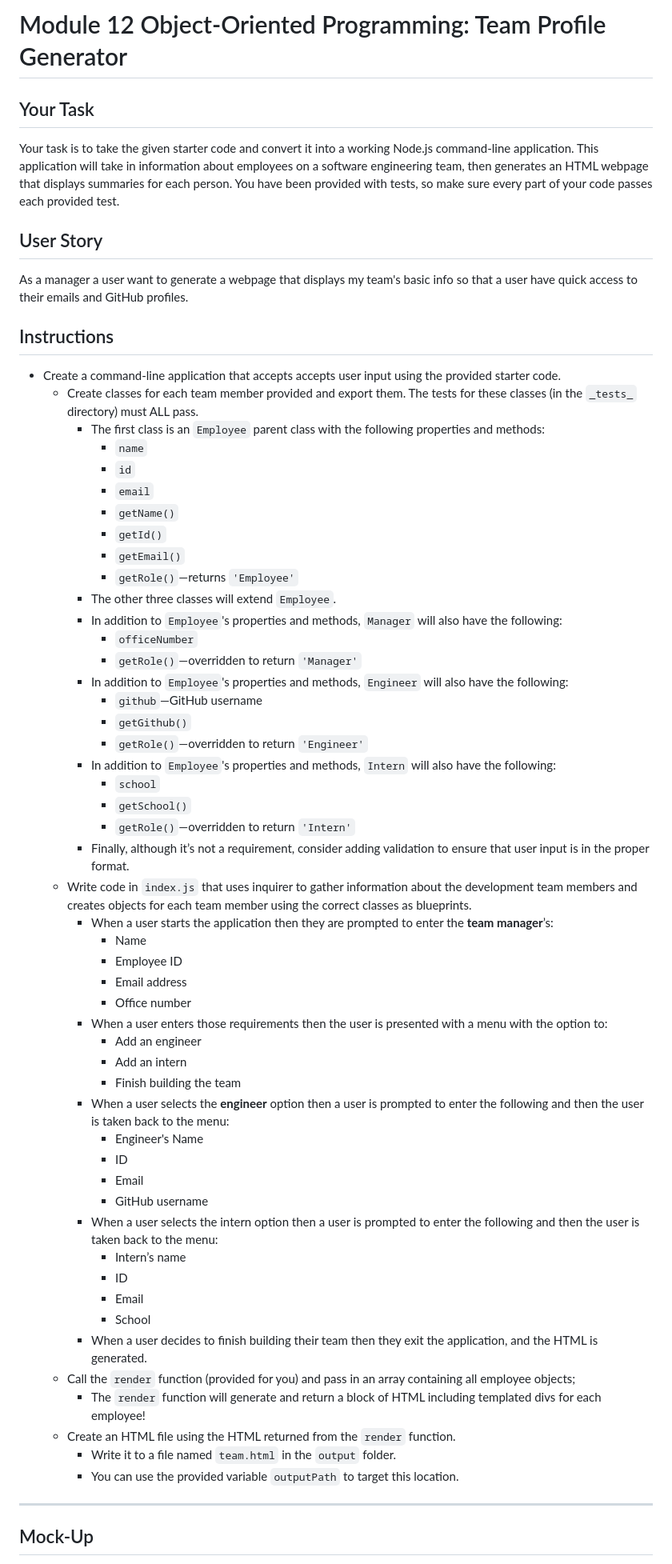
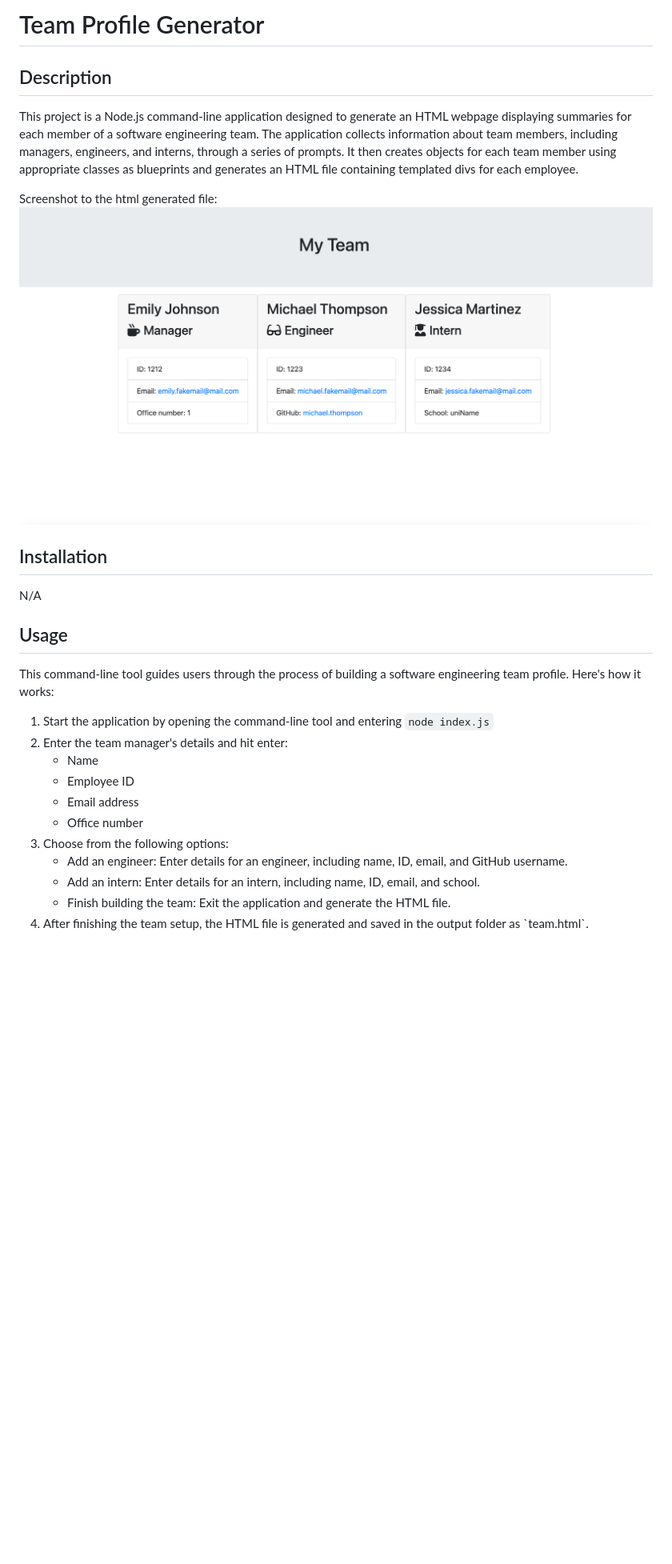
Before and after one commit to unicorn453/Team-Profile-Gen, a Markdown page: README.md, the part around the change printed below. Shown: that part at 80% size. GitHub-like rendering; pictures changed too: assets/generated-html.png (added); blank space fills up the shorter version.

Commit message:
added README to the project

```diff
--- a/README.md
+++ b/README.md
@@ -1,66 +1,29 @@
-# Module 12 Object-Oriented Programming: Team Profile Generator
+# Team Profile Generator
 
-## Your Task
+## Description
 
-Your task is to take the given starter code and convert it into a working Node.js command-line application. This application will take in information about employees on a software engineering team, then generates an HTML webpage that displays summaries for each person. You have been provided with tests, so make sure every part of your code passes each provided test.
+This project is a Node.js command-line application designed to generate an HTML webpage displaying summaries for each member of a software engineering team. The application collects information about team members, including managers, engineers, and interns, through a series of prompts. It then creates objects for each team member using appropriate classes as blueprints and generates an HTML file containing templated divs for each employee.
 
-## User Story
+Screenshot to the html generated file:
+![Screenshot of the generated html](./assets/generated-html.png)
 
-As a manager a user want to generate a webpage that displays my team's basic info so that a user have quick access to their emails and GitHub profiles.
+## Installation
 
-## Instructions
+N/A
 
-* Create a command-line application that accepts accepts user input using the provided starter code.
-  * Create classes for each team member provided and export them. The tests for these classes (in the `_tests_` directory) must ALL pass.
-    * The first class is an `Employee` parent class with the following properties and methods:
-      * `name`
-      * `id`
-      * `email`
-      * `getName()`
-      * `getId()`
-      * `getEmail()`
-      * `getRole()`&mdash;returns `'Employee'`
-    * The other three classes will extend `Employee`.
-    * In addition to `Employee`'s properties and methods, `Manager` will also have the following:
-      * `officeNumber`
-      * `getRole()`&mdash;overridden to return `'Manager'`
-    * In addition to `Employee`'s properties and methods, `Engineer` will also have the following:
-      * `github`&mdash;GitHub username
-      * `getGithub()`
-      * `getRole()`&mdash;overridden to return `'Engineer'`
-    * In addition to `Employee`'s properties and methods, `Intern` will also have the following:
-      * `school`
-      * `getSchool()`
-      * `getRole()`&mdash;overridden to return `'Intern'`
-    * Finally, although it’s not a requirement, consider adding validation to ensure that user input is in the proper format.
-  * Write code in `index.js` that uses inquirer to gather information about the development team members and creates objects for each team member using the correct classes as blueprints.
-    * When a user starts the application then they are prompted to enter the **team manager**’s:
-      * Name
-      * Employee ID
-      * Email address
-      * Office number
-    * When a user enters those requirements then the user is presented with a menu with the option to:
-      * Add an engineer
-      * Add an intern
-      * Finish building the team
-    * When a user selects the **engineer** option then a user is prompted to enter the following and then the user is taken back to the menu:
-      * Engineer's Name
-      * ID
-      * Email
-      * GitHub username
-    * When a user selects the intern option then a user is prompted to enter the following and then the user is taken back to the menu:
-      * Intern’s name
-      * ID
-      * Email
-      * School
-    * When a user decides to finish building their team then they exit the application, and the HTML is generated.
-  * Call the `render` function (provided for you) and pass in an array containing all employee objects;
-    * The `render` function will generate and return a block of HTML including templated divs for each employee!
-  * Create an HTML file using the HTML returned from the `render` function.
-    * Write it to a file named `team.html` in the `output` folder.
-    * You can use the provided variable `outputPath` to target this location.
+## Usage
 
----
+This command-line tool guides users through the process of building a software engineering team profile. Here's how it works:
 
-## Mock-Up
+1. Start the application by opening the command-line tool and entering `node index.js`
+2. Enter the team manager's details and hit enter:
+   - Name
+   - Employee ID
+   - Email address
+   - Office number
+3. Choose from the following options:
+   - Add an engineer: Enter details for an engineer, including name, ID, email, and GitHub username.
+   - Add an intern: Enter details for an intern, including name, ID, email, and school.
+   - Finish building the team: Exit the application and generate the HTML file.
+4. After finishing the team setup, the HTML file is generated and saved in the output folder as \`team.html\`.
 
```
Also changed, not shown: other parts of README.md (+4 -73 lines), assets/14-object-oriented-programming-challenge-demo.png (deleted), 1 other file.
